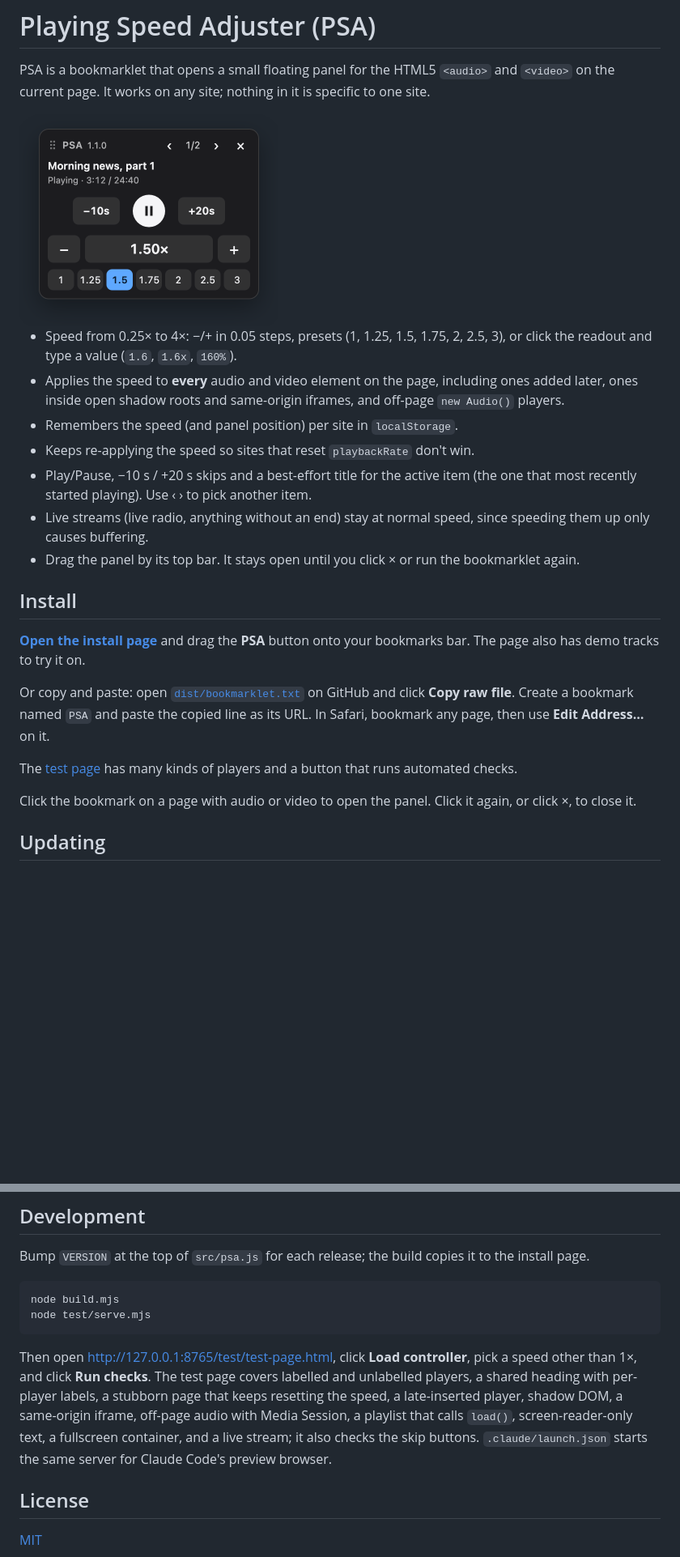
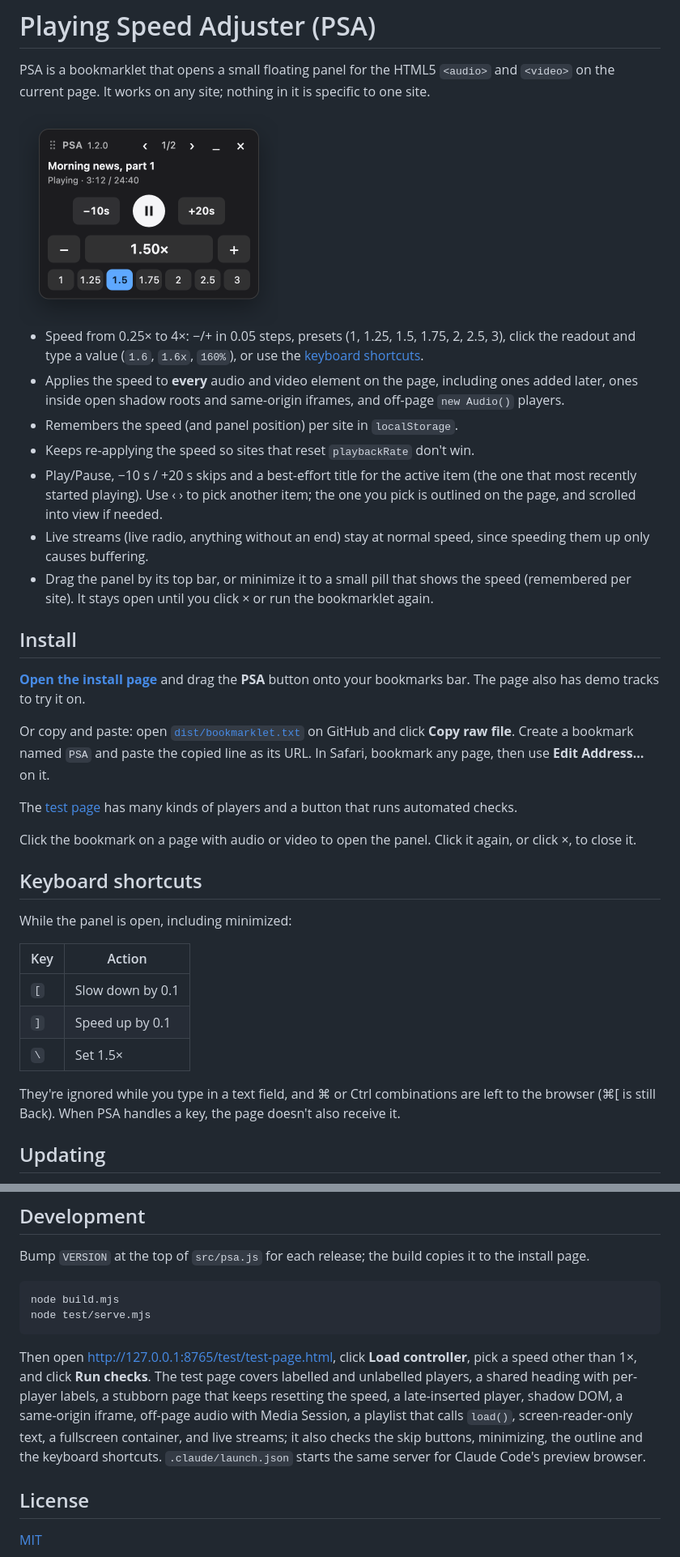
Before and after one commit to codexjdub/Playing-Speed-Adjuster, a Markdown page: README.md, 2 parts joined by grey strips. Shown at 81% size. Drawn GitHub-style; pictures changed too: docs/panel.png; blank space fills up the shorter version.

````diff
--- a/README.md
+++ b/README.md
@@ -4,13 +4,13 @@ PSA is a bookmarklet that opens a small floating panel for the HTML5 `<audio>` a
 
 <img src="docs/panel.png" alt="The PSA panel: title and status, −10s / Play / +20s buttons, the speed readout at 1.50× with − and + buttons, and speed presets" width="320">
 
-- Speed from 0.25× to 4×: −/+ in 0.05 steps, presets (1, 1.25, 1.5, 1.75, 2, 2.5, 3), or click the readout and type a value (`1.6`, `1.6x`, `160%`).
+- Speed from 0.25× to 4×: −/+ in 0.05 steps, presets (1, 1.25, 1.5, 1.75, 2, 2.5, 3), click the readout and type a value (`1.6`, `1.6x`, `160%`), or use the [keyboard shortcuts](#keyboard-shortcuts).
 - Applies the speed to **every** audio and video element on the page, including ones added later, ones inside open shadow roots and same-origin iframes, and off-page `new Audio()` players.
 - Remembers the speed (and panel position) per site in `localStorage`.
 - Keeps re-applying the speed so sites that reset `playbackRate` don't win.
-- Play/Pause, −10 s / +20 s skips and a best-effort title for the active item (the one that most recently started playing). Use ‹ › to pick another item.
+- Play/Pause, −10 s / +20 s skips and a best-effort title for the active item (the one that most recently started playing). Use ‹ › to pick another item; the one you pick is outlined on the page, and scrolled into view if needed.
 - Live streams (live radio, anything without an end) stay at normal speed, since speeding them up only causes buffering.
-- Drag the panel by its top bar. It stays open until you click × or run the bookmarklet again.
+- Drag the panel by its top bar, or minimize it to a small pill that shows the speed (remembered per site). It stays open until you click × or run the bookmarklet again.
 
 ## Install
 
@@ -21,6 +21,18 @@ Or copy and paste: open [`dist/bookmarklet.txt`](dist/bookmarklet.txt) on GitHub
 The [test page](https://codexjdub.github.io/Playing-Speed-Adjuster/test/test-page.html) has many kinds of players and a button that runs automated checks.
 
 Click the bookmark on a page with audio or video to open the panel. Click it again, or click ×, to close it.
+
+## Keyboard shortcuts
+
+While the panel is open, including minimized:
+
+| Key | Action |
+| --- | --- |
+| `[` | Slow down by 0.1 |
+| `]` | Speed up by 0.1 |
+| `\` | Set 1.5× |
+
+They're ignored while you type in a text field, and ⌘ or Ctrl combinations are left to the browser (⌘[ is still Back). When PSA handles a key, the page doesn't also receive it.
 
 ## Updating
 
@@ -57,7 +69,7 @@ node build.mjs
 node test/serve.mjs
 ```
 
-Then open http://127.0.0.1:8765/test/test-page.html, click **Load controller**, pick a speed other than 1×, and click **Run checks**. The test page covers labelled and unlabelled players, a shared heading with per-player labels, a stubborn page that keeps resetting the speed, a late-inserted player, shadow DOM, a same-origin iframe, off-page audio with Media Session, a playlist that calls `load()`, screen-reader-only text, a fullscreen container, and a live stream; it also checks the skip buttons. `.claude/launch.json` starts the same server for Claude Code's preview browser.
+Then open http://127.0.0.1:8765/test/test-page.html, click **Load controller**, pick a speed other than 1×, and click **Run checks**. The test page covers labelled and unlabelled players, a shared heading with per-player labels, a stubborn page that keeps resetting the speed, a late-inserted player, shadow DOM, a same-origin iframe, off-page audio with Media Session, a playlist that calls `load()`, screen-reader-only text, a fullscreen container, and live streams; it also checks the skip buttons, minimizing, the outline and the keyboard shortcuts. `.claude/launch.json` starts the same server for Claude Code's preview browser.
 
 ## License
 
````
Also changed, not shown: 7 other files.
